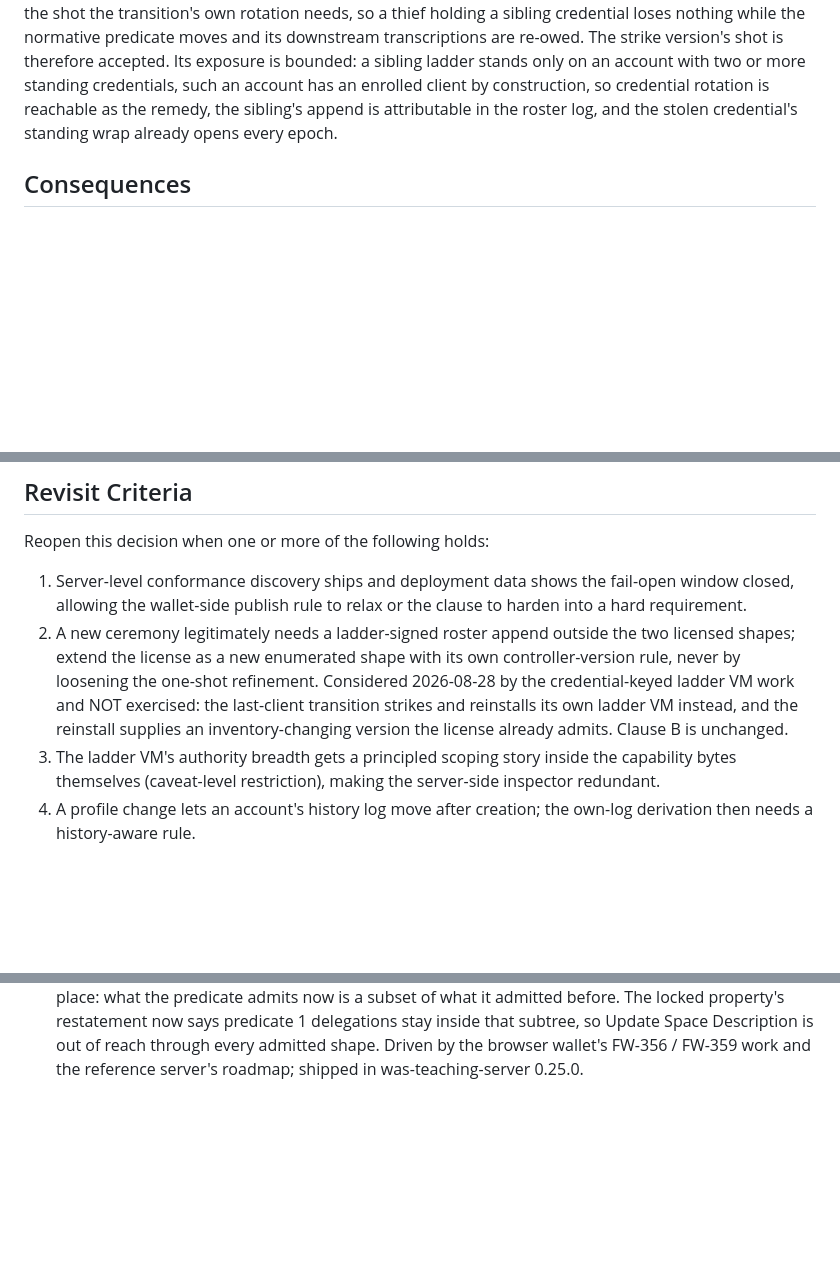
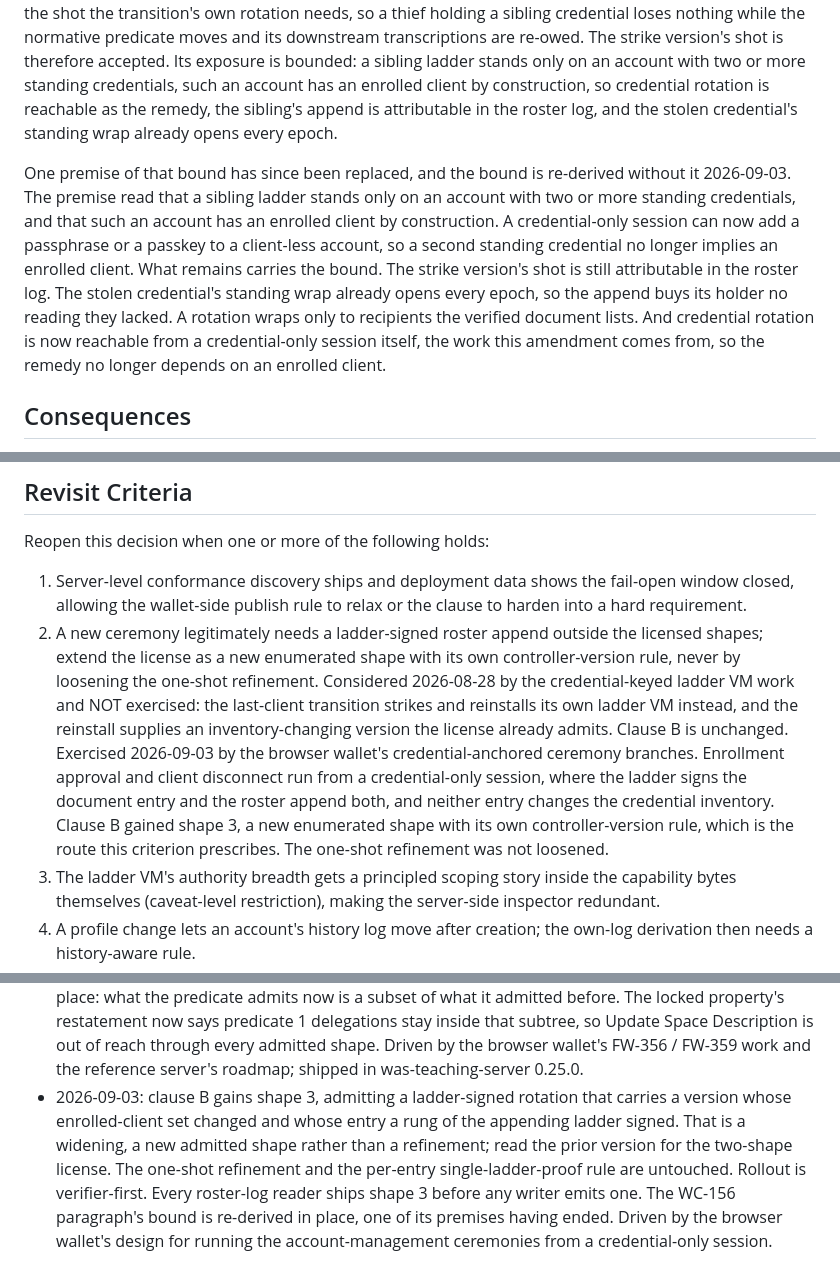
Before and after one commit to interop-alliance/app-connect-spec, a Markdown page: decisions/0003-ladder-authority-clauses.md, 3 parts joined by grey strips. GitHub-like rendering; blank space fills up the shorter version.

```diff
--- a/decisions/0003-ladder-authority-clauses.md
+++ b/decisions/0003-ladder-authority-clauses.md
@@ -278,6 +332,20 @@ so credential rotation is reachable as the remedy, the sibling's
 append is attributable in the roster log, and the stolen credential's
 standing wrap already opens every epoch.
 
+One premise of that bound has since been replaced, and the bound is
+re-derived without it 2026-09-03. The premise read that a sibling ladder
+stands only on an account with two or more standing credentials, and
+that such an account has an enrolled client by construction. A
+credential-only session can now add a passphrase or a passkey to a
+client-less account, so a second standing credential no longer implies
+an enrolled client. What remains carries the bound. The strike version's
+shot is still attributable in the roster log. The stolen credential's
+standing wrap already opens every epoch, so the append buys its holder
+no reading they lacked. A rotation wraps only to recipients the verified
+document lists. And credential rotation is now reachable from a
+credential-only session itself, the work this amendment comes from, so
+the remedy no longer depends on an enrolled client.
+
 ## Consequences
 
 - The loudness invariant becomes uniform across every axis: ladder
@@ -311,13 +379,20 @@ Reopen this decision when one or more of the following holds:
    the fail-open window closed, allowing the wallet-side publish rule
    to relax or the clause to harden into a hard requirement.
 2. A new ceremony legitimately needs a ladder-signed roster append
-   outside the two licensed shapes; extend the license as a new
+   outside the licensed shapes; extend the license as a new
    enumerated shape with its own controller-version rule, never by
    loosening the one-shot refinement. Considered 2026-08-28 by the
    credential-keyed ladder VM work and NOT exercised: the last-client
    transition strikes and reinstalls its own ladder VM instead, and the
    reinstall supplies an inventory-changing version the license already
-   admits. Clause B is unchanged.
+   admits. Clause B is unchanged. Exercised 2026-09-03 by the browser
+   wallet's credential-anchored ceremony branches. Enrollment approval
+   and client disconnect run from a credential-only session, where the
+   ladder signs the document entry and the roster append both, and
+   neither entry changes the credential inventory. Clause B gained shape
+   3, a new enumerated shape with its own controller-version rule, which
+   is the route this criterion prescribes. The one-shot refinement was
+   not loosened.
 3. The ladder VM's authority breadth gets a principled scoping story
    inside the capability bytes themselves (caveat-level restriction),
    making the server-side inspector redundant.
@@ -361,3 +436,13 @@ Reopen this decision when one or more of the following holds:
   Description is out of reach through every admitted shape. Driven by
   the browser wallet's FW-356 / FW-359 work and the reference server's
   roadmap; shipped in was-teaching-server 0.25.0.
+- 2026-09-03: clause B gains shape 3, admitting a ladder-signed rotation
+  that carries a version whose enrolled-client set changed and whose
+  entry a rung of the appending ladder signed. That is a widening, a new
+  admitted shape rather than a refinement; read the prior version for
+  the two-shape license. The one-shot refinement and the per-entry
+  single-ladder-proof rule are untouched. Rollout is verifier-first.
+  Every roster-log reader ships shape 3 before any writer emits one. The
+  WC-156 paragraph's bound is re-derived in place, one of its premises
+  having ended. Driven by the browser wallet's design for running the
+  account-management ceremonies from a credential-only session.
```
Also changed, not shown: other parts of decisions/0003-ladder-authority-clauses.md (+59 -5 lines), AGENTS.md (+8 -0 lines).
